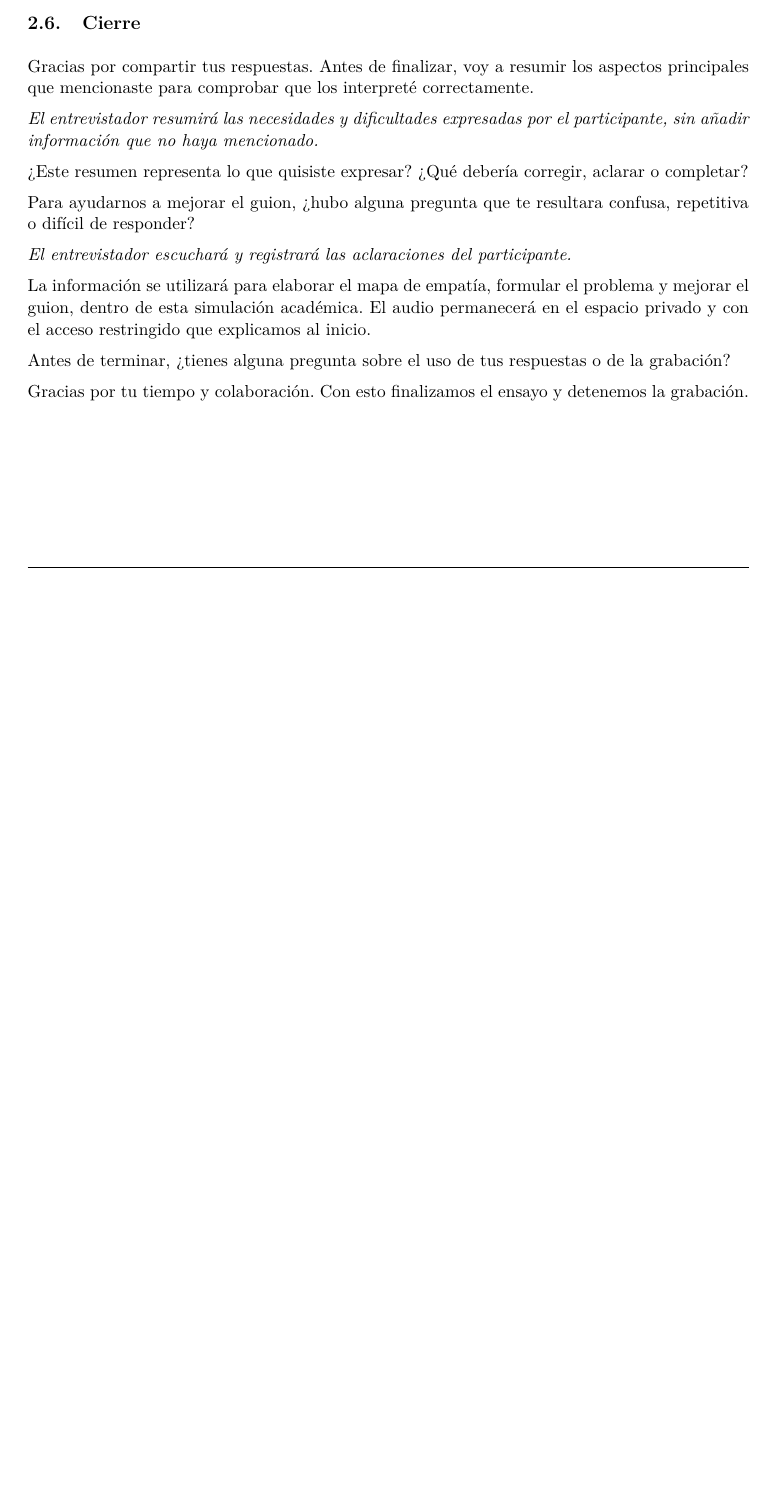
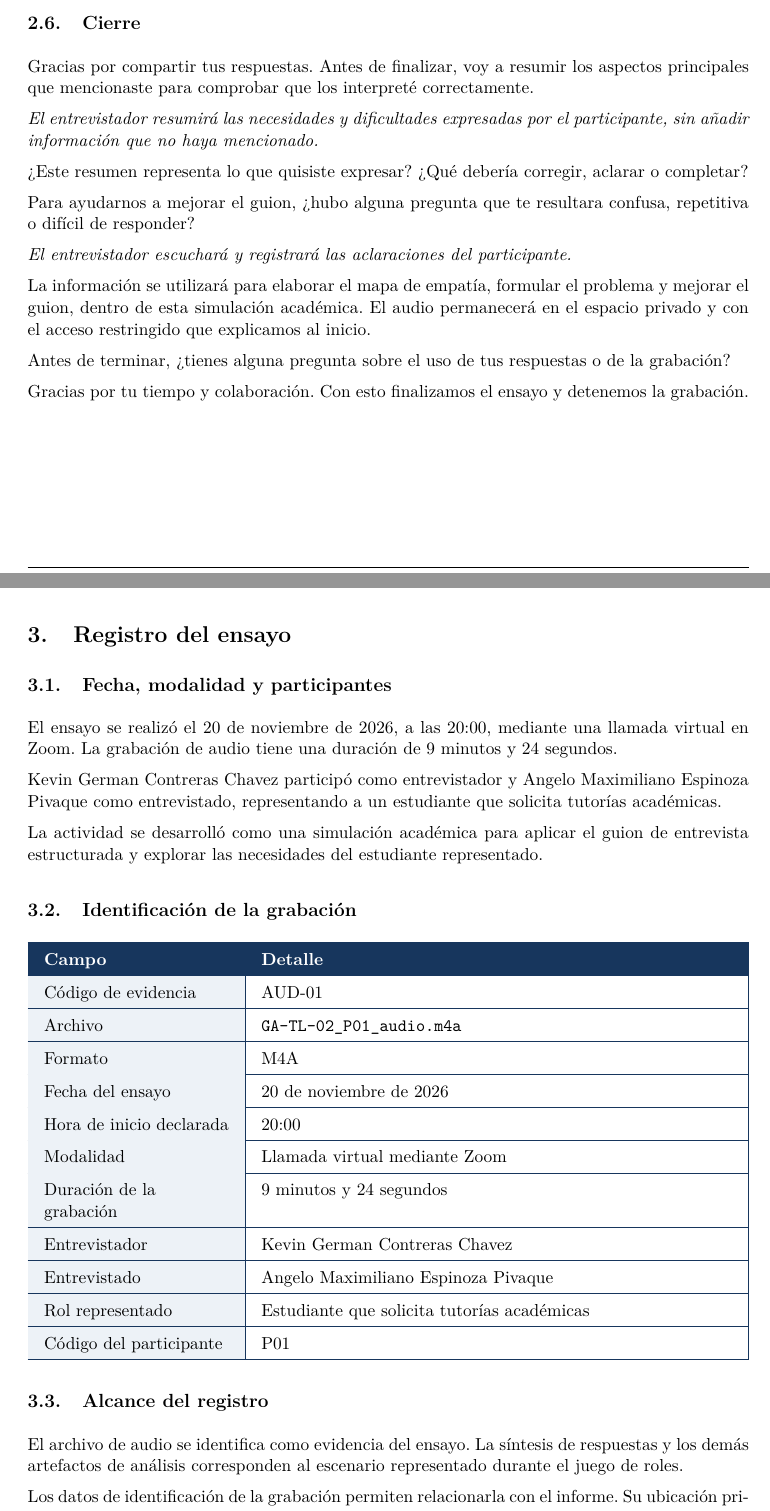
Before and after one commit to Espinoza-A-1006/ISR401-CEV, a LaTeX document (GA/TL-02/main.tex): part of page 4 of 4 before the commit and two parts of pages 4 and 5 of 6 after it, the two joined at a grey line, cut so that both start at the same text, the shorter picture padded with empty space. Compiled offline with pdfLaTeX.

Commit message:
Agrega registro del ensayo y sintesis de respuestas en GA-TL-02

```diff
--- a/GA/TL-02/main.tex
+++ b/GA/TL-02/main.tex
@@ -328,3 +328,77 @@ de tus respuestas o de la grabación?
 Gracias por tu tiempo y colaboración. Con esto finalizamos
 el ensayo y detenemos la grabación.
 
+\section{Registro del ensayo}
+
+\subsection{Fecha, modalidad y participantes}
+
+El ensayo se realizó el 20 de noviembre de 2026,
+a las 20:00, mediante una llamada virtual en Zoom.
+La grabación de audio tiene una duración de
+9 minutos y 24 segundos.
+
+Kevin German Contreras Chavez participó como
+entrevistador y Angelo Maximiliano Espinoza Pivaque
+como entrevistado, representando a un estudiante
+que solicita tutorías académicas.
+
+La actividad se desarrolló como una simulación
+académica para aplicar el guion de entrevista
+estructurada y explorar las necesidades del
+estudiante representado.
+
+\subsection{Identificación de la grabación}
+
+\begin{tabularx}{\textwidth}{
+    |>{\columncolor{azulclaro}\raggedright\arraybackslash}p{4.1cm}
+    |>{\raggedright\arraybackslash}X|
+}
+\hline
+\rowcolor{azul}
+\textcolor{white}{\textbf{Campo}} &
+\textcolor{white}{\textbf{Detalle}} \\
+\hline
+Código de evidencia &
+AUD-01 \\
+\hline
+Archivo &
+\texttt{GA-TL-02\_P01\_audio.m4a} \\
+\hline
+Formato &
+M4A \\
+\hline
+Fecha del ensayo &
+20 de noviembre de 2026 \\
+\hline
+Hora de inicio declarada &
+20:00 \\
+\hline
+Modalidad &
+Llamada virtual mediante Zoom \\
+\hline
+Duración de la grabación &
+9 minutos y 24 segundos \\
+\hline
+Entrevistador &
+Kevin German Contreras Chavez \\
+\hline
+Entrevistado &
+Angelo Maximiliano Espinoza Pivaque \\
+\hline
+Rol representado &
+Estudiante que solicita tutorías académicas \\
+\hline
+Código del participante &
+P01 \\
+\hline
+\end{tabularx}
+
+\subsection{Alcance del registro}
+
+El archivo de audio se identifica como evidencia
+del ensayo. La síntesis de respuestas y los demás
+artefactos de análisis corresponden al escenario
+representado durante el juego de roles.
+
+Los datos de identificación de la grabación permiten
+relacionarla con el informe. Su ubicación privada,
@@ -330,0 +419 @@ el ensayo y detenemos la grabación.
+La selección del horario depende de la disponibilidad del
```
Also changed, not shown: GA/TL-02/main.tex (72 more changed lines).
